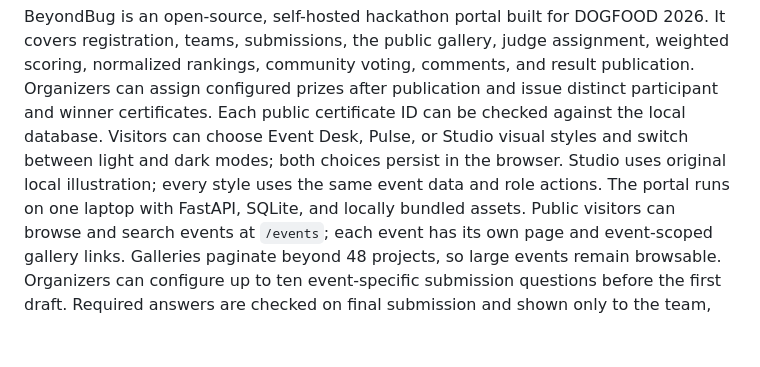
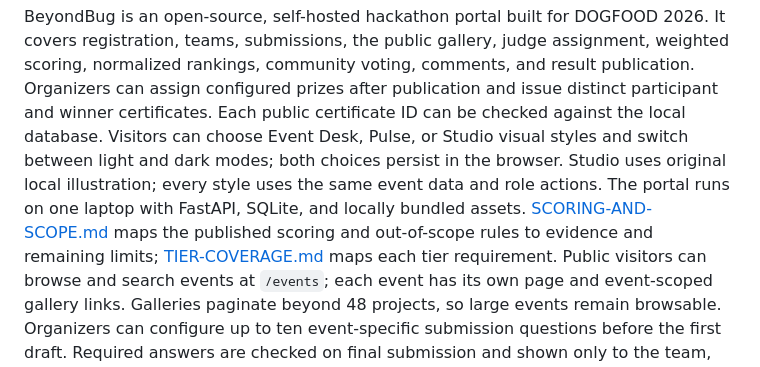
Before and after one commit to BeyondBug/DogFood, a Markdown page: README.md, the part around the change. Drawn GitHub-style; blank space fills up the shorter version.

Commit message:
Audit scoring and out-of-scope requirements

```diff
--- a/README.md
+++ b/README.md
@@ -10,6 +10,9 @@ choose Event Desk, Pulse, or Studio visual styles and switch between light and
 dark modes; both choices persist in the browser. Studio uses original local
 illustration; every style uses the same event data and role actions.
 The portal runs on one laptop with FastAPI, SQLite, and locally bundled assets.
+[SCORING-AND-SCOPE.md](SCORING-AND-SCOPE.md) maps the published scoring and
+out-of-scope rules to evidence and remaining limits; [TIER-COVERAGE.md](TIER-COVERAGE.md)
+maps each tier requirement.
 Public visitors can browse and search events at `/events`; each event has its
 own page and event-scoped gallery links. Galleries paginate beyond 48 projects,
 so large events remain browsable.
```
Also changed, not shown: SCORING-AND-SCOPE.md (added, +35 -0 lines).
